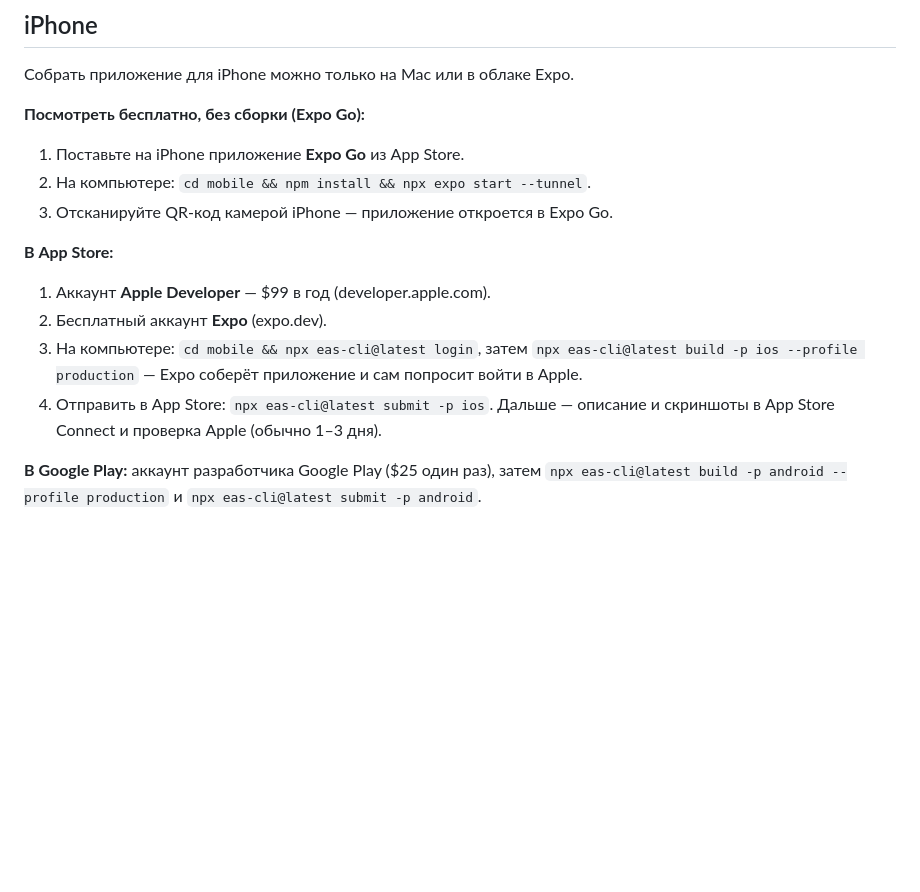
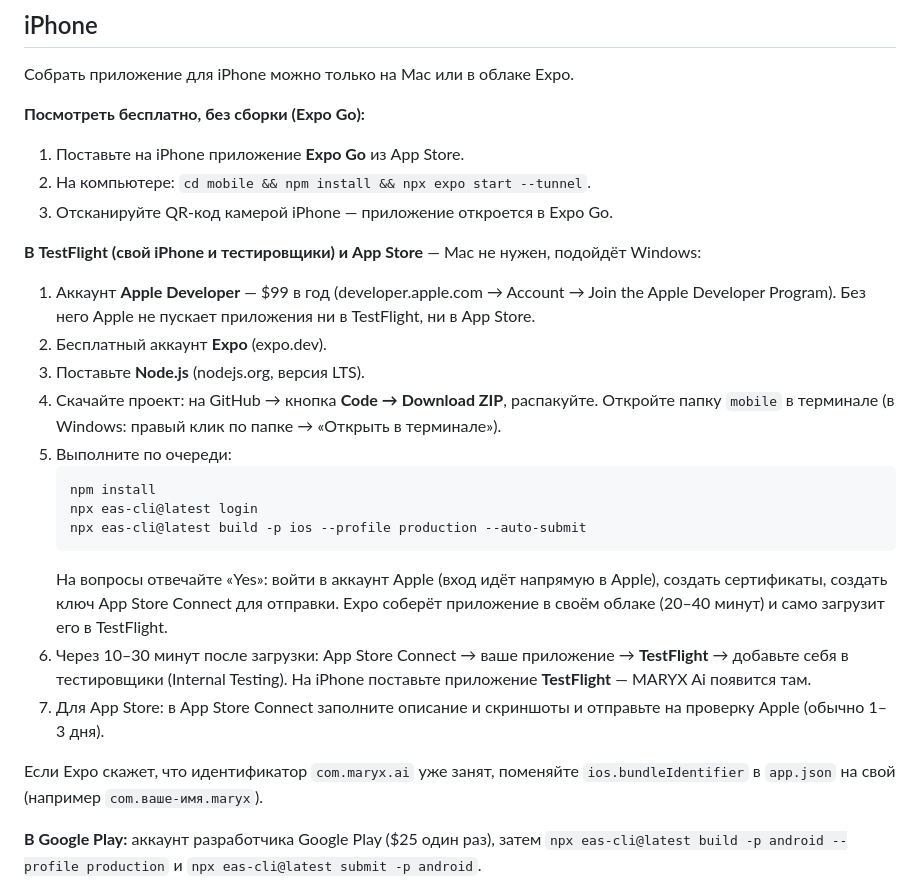
Before and after one commit to arthurmikcom/ai, a Markdown page: mobile/README.md, the part around the change. Rendered like a GitHub page; blank space fills up the shorter version.

Commit message:
Phone app: TestFlight steps that work from Windows
Co-Authored-By: Claude Opus 5.5 <noreply@anthropic.com>
Claude-Session: https://claude.ai/code/session_01GesJ6AXqYGE7eBTSUGFNrk

````diff
--- a/mobile/README.md
+++ b/mobile/README.md
@@ -33,11 +33,22 @@
 2. На компьютере: `cd mobile && npm install && npx expo start --tunnel`.
 3. Отсканируйте QR-код камерой iPhone — приложение откроется в Expo Go.
 
-**В App Store:**
-1. Аккаунт **Apple Developer** — $99 в год (developer.apple.com).
+**В TestFlight (свой iPhone и тестировщики) и App Store** — Mac не нужен, подойдёт Windows:
+1. Аккаунт **Apple Developer** — $99 в год (developer.apple.com → Account → Join the Apple Developer Program). Без него Apple не пускает приложения ни в TestFlight, ни в App Store.
 2. Бесплатный аккаунт **Expo** (expo.dev).
-3. На компьютере: `cd mobile && npx eas-cli@latest login`, затем `npx eas-cli@latest build -p ios --profile production` — Expo соберёт приложение и сам попросит войти в Apple.
-4. Отправить в App Store: `npx eas-cli@latest submit -p ios`. Дальше — описание и скриншоты в App Store Connect и проверка Apple (обычно 1–3 дня).
+3. Поставьте **Node.js** (nodejs.org, версия LTS).
+4. Скачайте проект: на GitHub → кнопка **Code → Download ZIP**, распакуйте. Откройте папку `mobile` в терминале (в Windows: правый клик по папке → «Открыть в терминале»).
+5. Выполните по очереди:
+   ```
+   npm install
+   npx eas-cli@latest login
+   npx eas-cli@latest build -p ios --profile production --auto-submit
+   ```
+   На вопросы отвечайте «Yes»: войти в аккаунт Apple (вход идёт напрямую в Apple), создать сертификаты, создать ключ App Store Connect для отправки. Expo соберёт приложение в своём облаке (20–40 минут) и само загрузит его в TestFlight.
+6. Через 10–30 минут после загрузки: App Store Connect → ваше приложение → **TestFlight** → добавьте себя в тестировщики (Internal Testing). На iPhone поставьте приложение **TestFlight** — MARYX Ai появится там.
+7. Для App Store: в App Store Connect заполните описание и скриншоты и отправьте на проверку Apple (обычно 1–3 дня).
+
+Если Expo скажет, что идентификатор `com.maryx.ai` уже занят, поменяйте `ios.bundleIdentifier` в `app.json` на свой (например `com.ваше-имя.maryx`).
 
 **В Google Play:** аккаунт разработчика Google Play ($25 один раз), затем `npx eas-cli@latest build -p android --profile production` и `npx eas-cli@latest submit -p android`.
 
````
